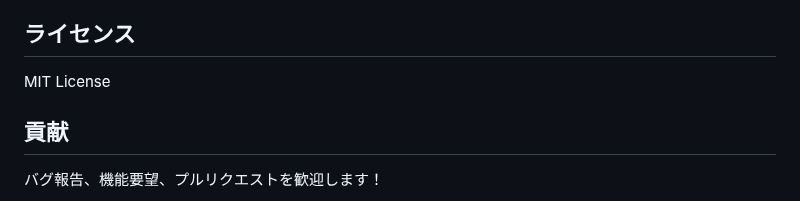
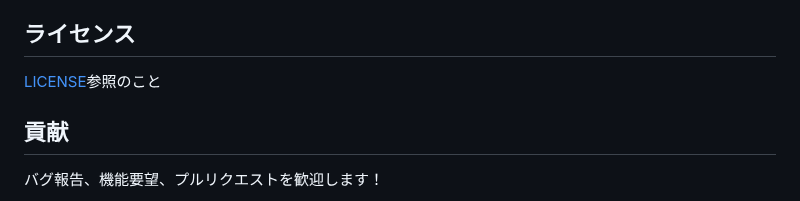
Before and after one commit to gentksb/AjoccToys, a Markdown page: README.md, the part around the change. GitHub-like rendering.

Commit message:
README.md の更新

```diff
--- a/README.md
+++ b/README.md
@@ -206,7 +206,7 @@ Chrome Web Store の登録厳格化により、現在ストア公開予定はあ
 
 ## ライセンス
 
-MIT License
+[LICENSE](./LICENSE)参照のこと
 
 ## 貢献
 
```
